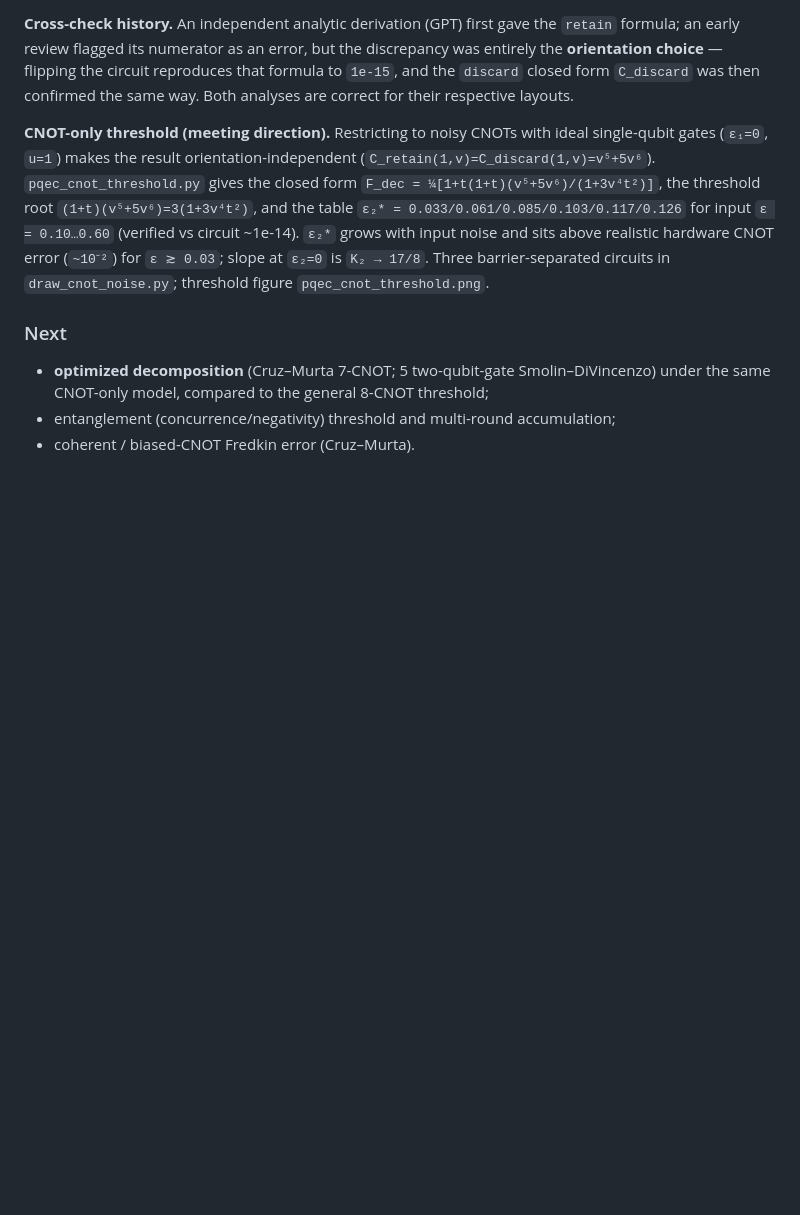
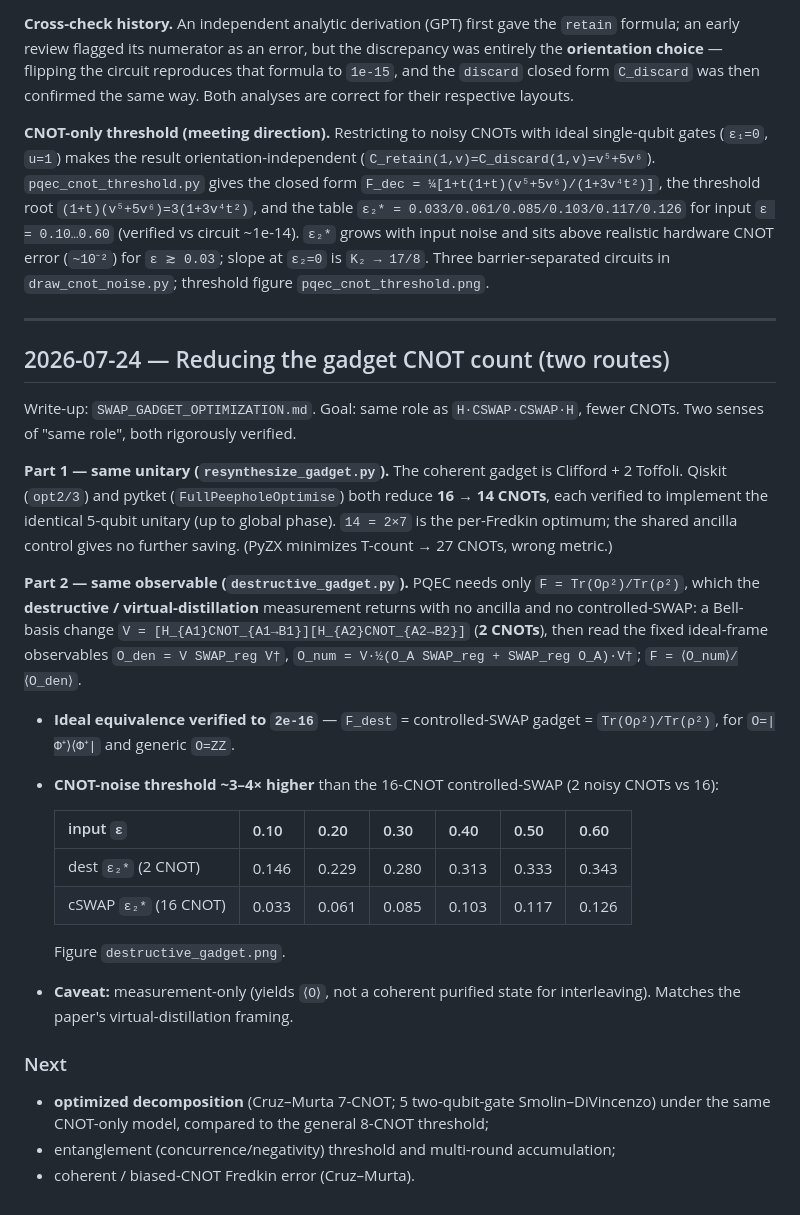
Before and after one commit to Han-JaeHoon/PQEC-Operational-Threshold, a Markdown page: PROGRESS.md, the part around the change. Rendered like a GitHub page; blank space fills up the shorter version.

```diff
--- a/PROGRESS.md
+++ b/PROGRESS.md
@@ -289,6 +289,40 @@ and sits above realistic hardware CNOT error (`~10⁻²`) for `ε ≳ 0.03`; slo
 `ε₂=0` is `K₂ → 17/8`. Three barrier-separated circuits in `draw_cnot_noise.py`;
 threshold figure `pqec_cnot_threshold.png`.
 
+---
+
+## 2026-07-24 — Reducing the gadget CNOT count (two routes)
+
+Write-up: `SWAP_GADGET_OPTIMIZATION.md`. Goal: same role as `H·CSWAP·CSWAP·H`,
+fewer CNOTs. Two senses of "same role", both rigorously verified.
+
+**Part 1 — same unitary (`resynthesize_gadget.py`).** The coherent gadget is
+Clifford + 2 Toffoli. Qiskit (`opt2/3`) and pytket (`FullPeepholeOptimise`) both
+reduce **16 → 14 CNOTs**, each verified to implement the identical 5-qubit unitary
+(up to global phase). `14 = 2×7` is the per-Fredkin optimum; the shared ancilla
+control gives no further saving. (PyZX minimizes T-count → 27 CNOTs, wrong metric.)
+
+**Part 2 — same observable (`destructive_gadget.py`).** PQEC needs only
+`F = Tr(Oρ²)/Tr(ρ²)`, which the **destructive / virtual-distillation** measurement
+returns with no ancilla and no controlled-SWAP: a Bell-basis change
+`V = [H_{A1}CNOT_{A1→B1}][H_{A2}CNOT_{A2→B2}]` (**2 CNOTs**), then read the fixed
+ideal-frame observables `O_den = V SWAP_reg V†`, `O_num = V·½(O_A SWAP_reg +
+SWAP_reg O_A)·V†`; `F = ⟨O_num⟩/⟨O_den⟩`.
+
+- **Ideal equivalence verified to `2e-16`** — `F_dest` = controlled-SWAP gadget =
+  `Tr(Oρ²)/Tr(ρ²)`, for `O=|Φ⁺⟩⟨Φ⁺|` and generic `O=ZZ`.
+- **CNOT-noise threshold ~3–4× higher** than the 16-CNOT controlled-SWAP (2 noisy
+  CNOTs vs 16):
+
+  | input `ε` | 0.10 | 0.20 | 0.30 | 0.40 | 0.50 | 0.60 |
+  |-----------|------|------|------|------|------|------|
+  | dest `ε₂*` (2 CNOT) | 0.146 | 0.229 | 0.280 | 0.313 | 0.333 | 0.343 |
+  | cSWAP `ε₂*` (16 CNOT) | 0.033 | 0.061 | 0.085 | 0.103 | 0.117 | 0.126 |
+
+  Figure `destructive_gadget.png`.
+- **Caveat:** measurement-only (yields `⟨O⟩`, not a coherent purified state for
+  interleaving). Matches the paper's virtual-distillation framing.
+
 ### Next
 
 - **optimized decomposition** (Cruz–Murta 7-CNOT; 5 two-qubit-gate Smolin–DiVincenzo)
```
Also changed, not shown: README.md (+21 -0 lines), SWAP_GADGET_OPTIMIZATION.md (added, +107 -0 lines), destructive_gadget.png (added), 3 other files.
